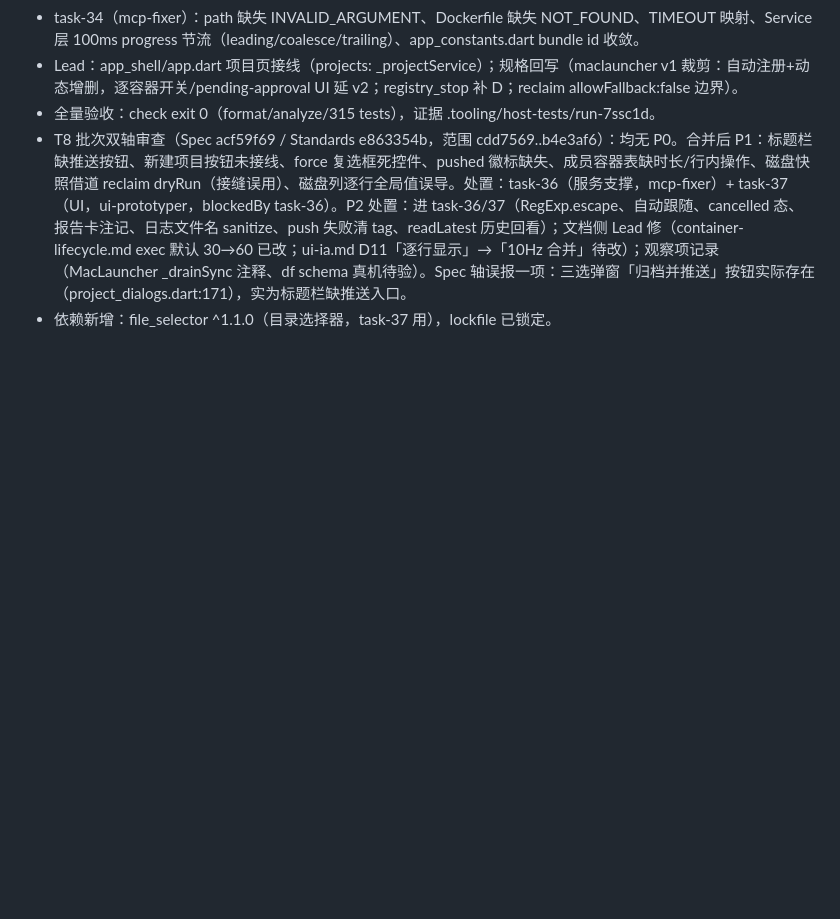
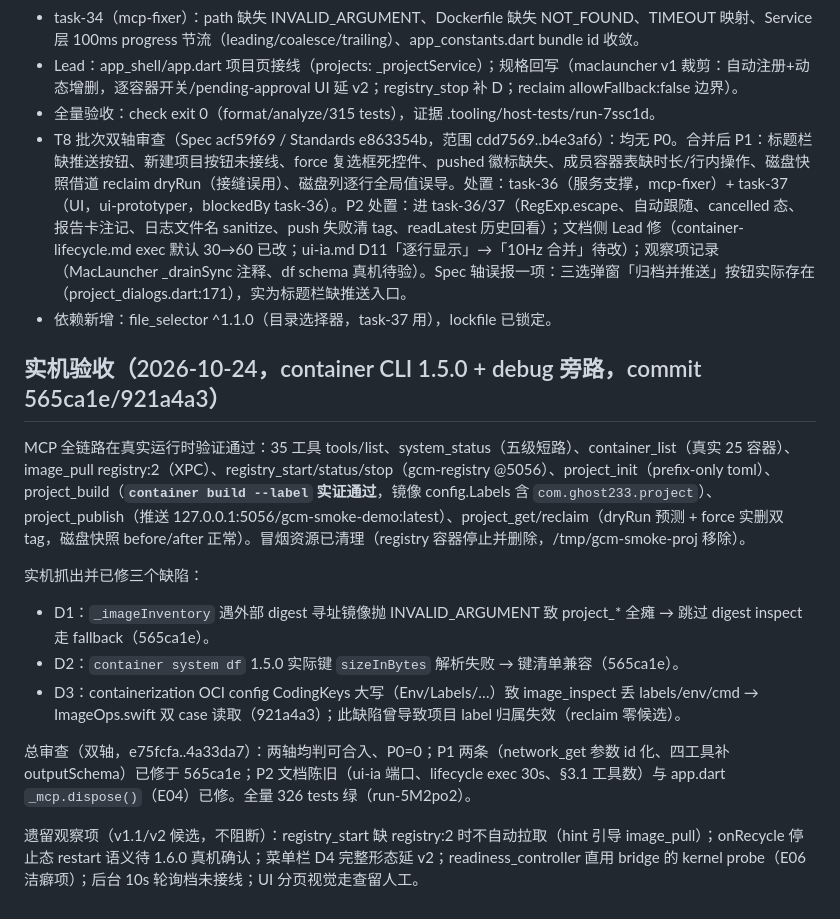
Before and after one commit to Ghost233/GhostContainerManager, a Markdown page: docs/delivery/v1-implementation.md, the part around the change. GitHub-like rendering; blank space fills up the shorter version.

Commit message:
docs: record real-machine acceptance and total review outcome

```diff
--- a/docs/delivery/v1-implementation.md
+++ b/docs/delivery/v1-implementation.md
@@ -92,3 +92,16 @@
 - 全量验收：check exit 0（format/analyze/315 tests），证据 .tooling/host-tests/run-7ssc1d。
 - T8 批次双轴审查（Spec acf59f69 / Standards e863354b，范围 cdd7569..b4e3af6）：均无 P0。合并后 P1：标题栏缺推送按钮、新建项目按钮未接线、force 复选框死控件、pushed 徽标缺失、成员容器表缺时长/行内操作、磁盘快照借道 reclaim dryRun（接缝误用）、磁盘列逐行全局值误导。处置：task-36（服务支撑，mcp-fixer）+ task-37（UI，ui-prototyper，blockedBy task-36）。P2 处置：进 task-36/37（RegExp.escape、自动跟随、cancelled 态、报告卡注记、日志文件名 sanitize、push 失败清 tag、readLatest 历史回看）；文档侧 Lead 修（container-lifecycle.md exec 默认 30→60 已改；ui-ia.md D11「逐行显示」→「10Hz 合并」待改）；观察项记录（MacLauncher _drainSync 注释、df schema 真机待验）。Spec 轴误报一项：三选弹窗「归档并推送」按钮实际存在（project_dialogs.dart:171），实为标题栏缺推送入口。
 - 依赖新增：file_selector ^1.1.0（目录选择器，task-37 用），lockfile 已锁定。
+
+## 实机验收（2026-10-24，container CLI 1.5.0 + debug 旁路，commit 565ca1e/921a4a3）
+
+MCP 全链路在真实运行时验证通过：35 工具 tools/list、system_status（五级短路）、container_list（真实 25 容器）、image_pull registry:2（XPC）、registry_start/status/stop（gcm-registry @5056）、project_init（prefix-only toml）、project_build（**`container build --label` 实证通过**，镜像 config.Labels 含 `com.ghost233.project`）、project_publish（推送 127.0.0.1:5056/gcm-smoke-demo:latest）、project_get/reclaim（dryRun 预测 + force 实删双 tag，磁盘快照 before/after 正常）。冒烟资源已清理（registry 容器停止并删除，/tmp/gcm-smoke-proj 移除）。
+
+实机抓出并已修三个缺陷：
+- D1：`_imageInventory` 遇外部 digest 寻址镜像抛 INVALID_ARGUMENT 致 project_* 全瘫 → 跳过 digest inspect 走 fallback（565ca1e）。
+- D2：`container system df` 1.5.0 实际键 `sizeInBytes` 解析失败 → 键清单兼容（565ca1e）。
+- D3：containerization OCI config CodingKeys 大写（Env/Labels/…）致 image_inspect 丢 labels/env/cmd → ImageOps.swift 双 case 读取（921a4a3）；此缺陷曾导致项目 label 归属失效（reclaim 零候选）。
+
+总审查（双轴，e75fcfa..4a33da7）：两轴均判可合入、P0=0；P1 两条（network_get 参数 id 化、四工具补 outputSchema）已修于 565ca1e；P2 文档陈旧（ui-ia 端口、lifecycle exec 30s、§3.1 工具数）与 app.dart `_mcp.dispose()`（E04）已修。全量 326 tests 绿（run-5M2po2）。
+
+遗留观察项（v1.1/v2 候选，不阻断）：registry_start 缺 registry:2 时不自动拉取（hint 引导 image_pull）；onRecycle 停止态 restart 语义待 1.6.0 真机确认；菜单栏 D4 完整形态延 v2；readiness_controller 直用 bridge 的 kernel probe（E06 洁癖项）；后台 10s 轮询档未接线；UI 分页视觉走查留人工。
```
